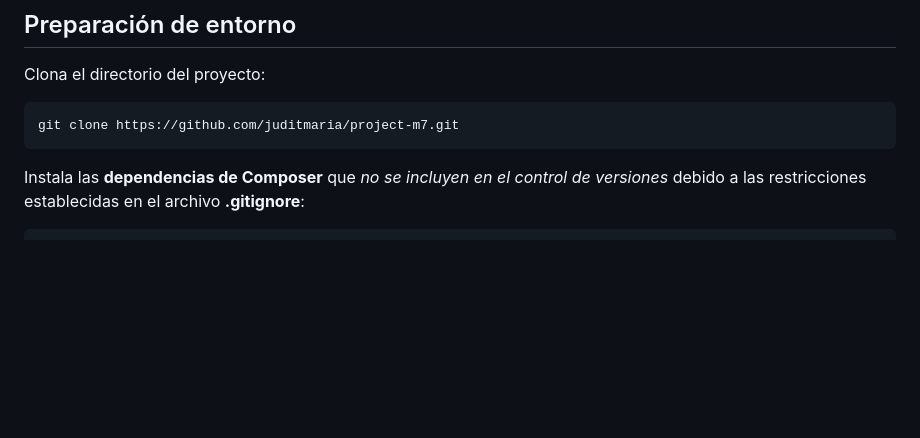
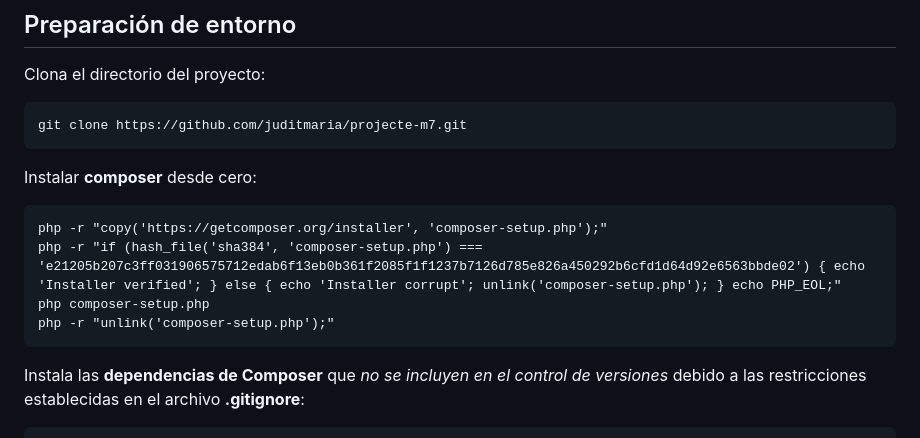
Before and after one commit to juditmaria/projecte-m7, a Markdown page: README.md, the part around the change. Rendered like a GitHub page; blank space fills up the shorter version.

```diff
--- a/README.md
+++ b/README.md
@@ -4,7 +4,14 @@ Propuesta de solución al proyecto dentro del módulo de M7 de 2do de DAW.
 ## Preparación de entorno
 Clona el directorio del proyecto:
 
-    git clone https://github.com/juditmaria/project-m7.git
+    git clone https://github.com/juditmaria/projecte-m7.git
+
+Instalar **composer** desde cero:
+
+    php -r "copy('https://getcomposer.org/installer', 'composer-setup.php');"
+    php -r "if (hash_file('sha384', 'composer-setup.php') ===         'e21205b207c3ff031906575712edab6f13eb0b361f2085f1f1237b7126d785e826a450292b6cfd1d64d92e6563bbde02') { echo 'Installer verified'; } else { echo 'Installer corrupt'; unlink('composer-setup.php'); } echo PHP_EOL;"
+    php composer-setup.php
+    php -r "unlink('composer-setup.php');"
 
 Instala las **dependencias de Composer** que *no se incluyen en el control de versiones* debido a las restricciones establecidas en el archivo **.gitignore**:
 
```
